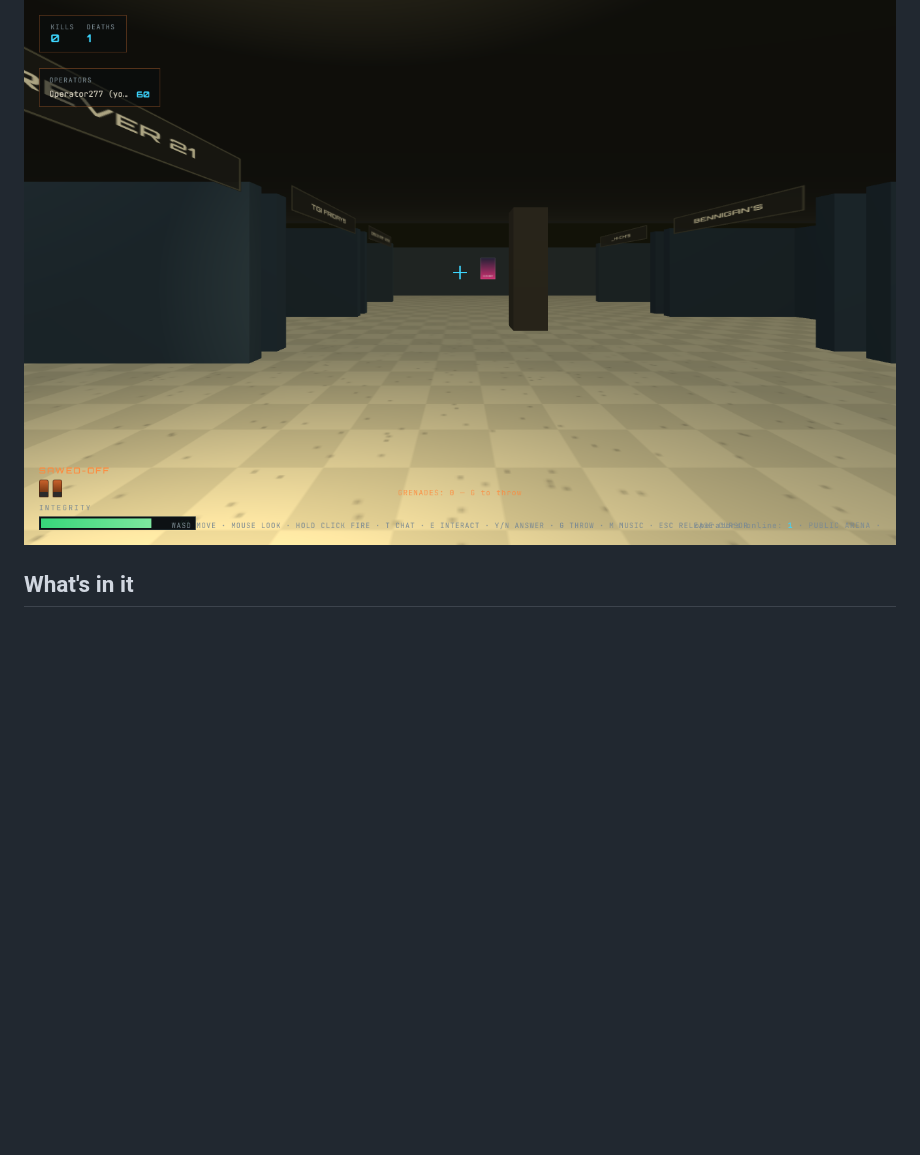
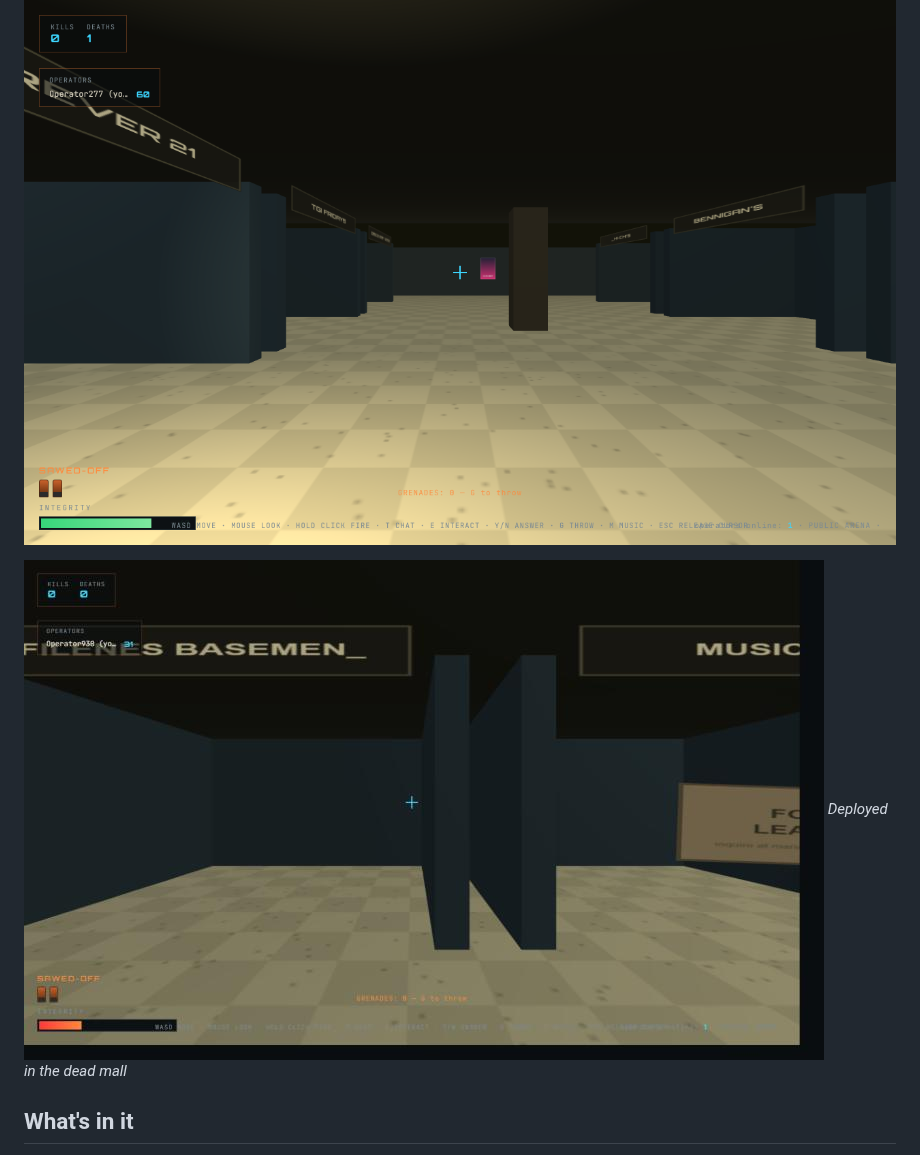
Before and after one commit to hardwaremack-prog/dead-mall-arena, a Markdown page: README.md, the part around the change. Rendered like a GitHub page; pictures changed too: screenshots/gameplay.png (added); blank space fills up the shorter version.

Commit message:
Add gameplay screenshot to README
Co-Authored-By: Claude Opus 5.5 <noreply@anthropic.com>
Claude-Session: https://claude.ai/code/session_01Dwf4CRR1durtiTmdztdaQw

```diff
--- a/README.md
+++ b/README.md
@@ -3,6 +3,9 @@
 A 3D first-person shooter set in an abandoned 90s shopping mall overrun by aliens. It runs in a single HTML file, and every texture, sound and song is generated in your browser.
 
 ![Dead Mall Arena screenshot](<Dead Mall Arena - screenshot.png>)
+
+![Deployed in the dead mall](screenshots/gameplay.png)
+*Deployed in the dead mall*
 
 ## What's in it
 
```
